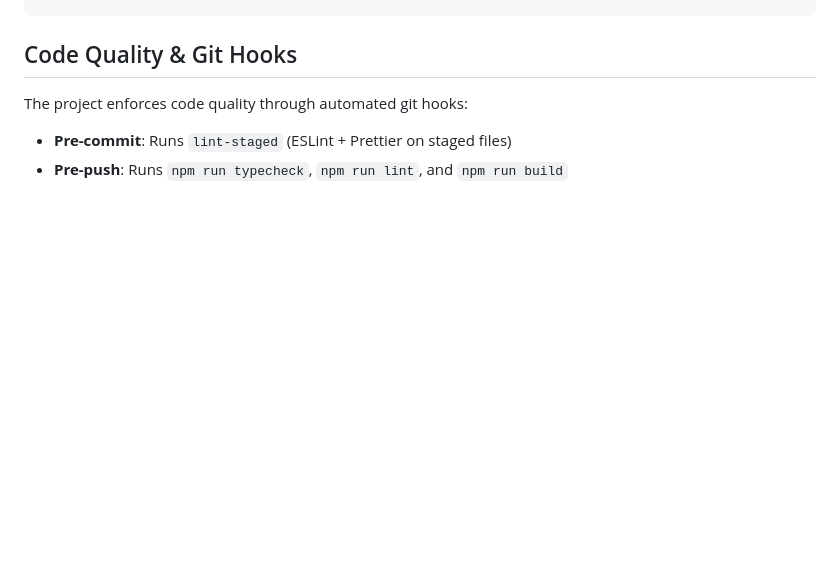
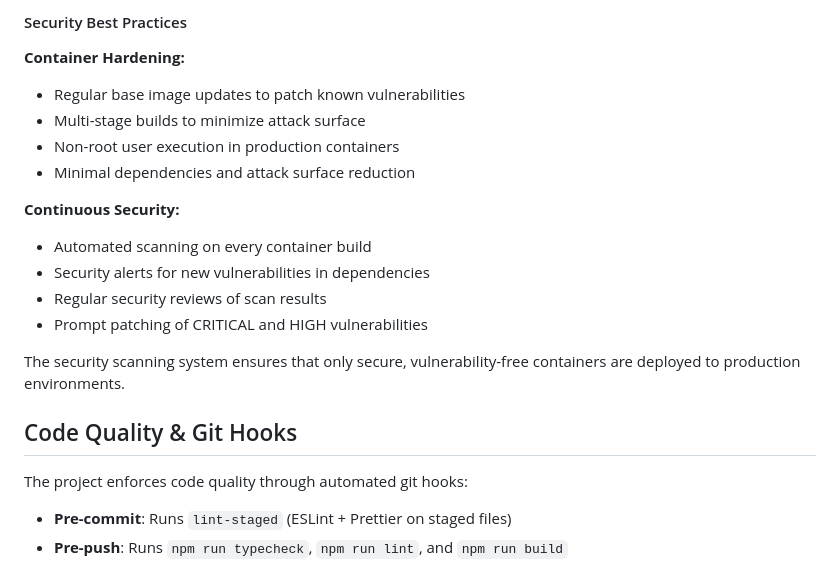
Before and after one commit to SmolTech/CityForge, a Markdown page: CLAUDE.md, the part around one of its changes. Rendered like a GitHub page; blank space fills up the shorter version.

```diff
--- a/CLAUDE.md
+++ b/CLAUDE.md
@@ -107,3 +189,20 @@ docker build -t cityforge-indexer ./indexer
+#### Security Best Practices
+
+**Container Hardening:**
+
+- Regular base image updates to patch known vulnerabilities
+- Multi-stage builds to minimize attack surface
+- Non-root user execution in production containers
+- Minimal dependencies and attack surface reduction
+
+**Continuous Security:**
+
+- Automated scanning on every container build
+- Security alerts for new vulnerabilities in dependencies
+- Regular security reviews of scan results
+- Prompt patching of CRITICAL and HIGH vulnerabilities
+
+The security scanning system ensures that only secure, vulnerability-free containers are deployed to production environments.
 
 ## Code Quality & Git Hooks
 
```
Also changed, not shown: other parts of CLAUDE.md (+82 -0 lines).
